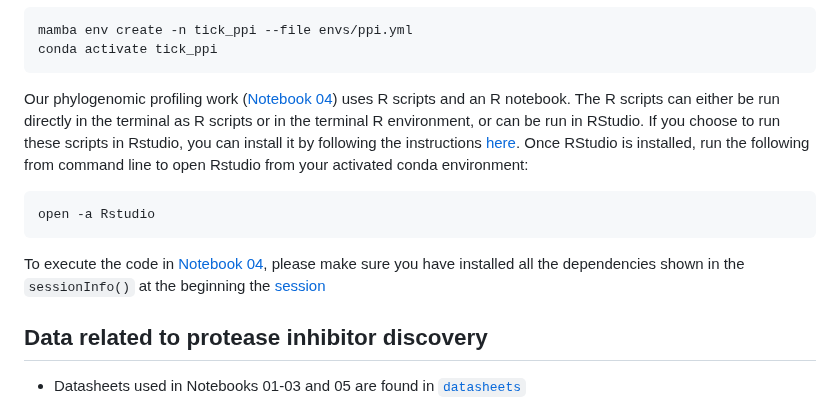
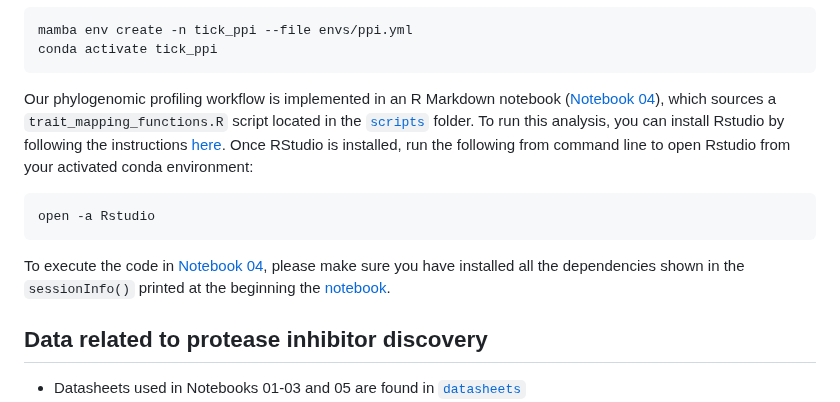
Before and after one commit to Arcadia-Science/2025-pi-disco-pub, a Markdown page: README.md, the part around the change. GitHub-like rendering.

Commit message:
Update README.md
Signed-off-by: Emily Weiss <emily.weiss@arcadiascience.com>

````diff
--- a/README.md
+++ b/README.md
@@ -29,13 +29,13 @@ mamba env create -n tick_ppi --file envs/ppi.yml
 conda activate tick_ppi
 ```
 
-Our phylogenomic profiling work ([Notebook 04](./notebooks/04_trait_mapping.Rmd)) uses R scripts and an R notebook. The R scripts can either be run directly in the terminal as R scripts or in the terminal R environment, or can be run in RStudio. If you choose to run these scripts in Rstudio, you can install it by following the instructions [here](https://posit.co/download/rstudio-desktop/). Once RStudio is installed, run the following from command line to open Rstudio from your activated conda environment:
+Our phylogenomic profiling workflow is implemented in an R Markdown notebook ([Notebook 04](./notebooks/04_trait_mapping.Rmd)), which sources a ```trait_mapping_functions.R``` script located in the [`scripts`](./scripts) folder. To run this analysis, you can install Rstudio by following the instructions [here](https://posit.co/download/rstudio-desktop/). Once RStudio is installed, run the following from command line to open Rstudio from your activated conda environment:
 
 ```{bash}
 open -a Rstudio
 ```
 
-To execute the code in [Notebook 04](./notebooks/04_trait_mapping.Rmd), please make sure you have installed all the dependencies shown in the ```sessionInfo()``` at the beginning the [session](./notebooks/04_trait_mapping.nb.html)
+To execute the code in [Notebook 04](./notebooks/04_trait_mapping.Rmd), please make sure you have installed all the dependencies shown in the ```sessionInfo()``` printed at the beginning the [notebook](./notebooks/04_trait_mapping.nb.html).
 
 ## Data related to protease inhibitor discovery
 - Datasheets used in Notebooks 01-03 and 05 are found in [`datasheets`](./datasheets)
````
